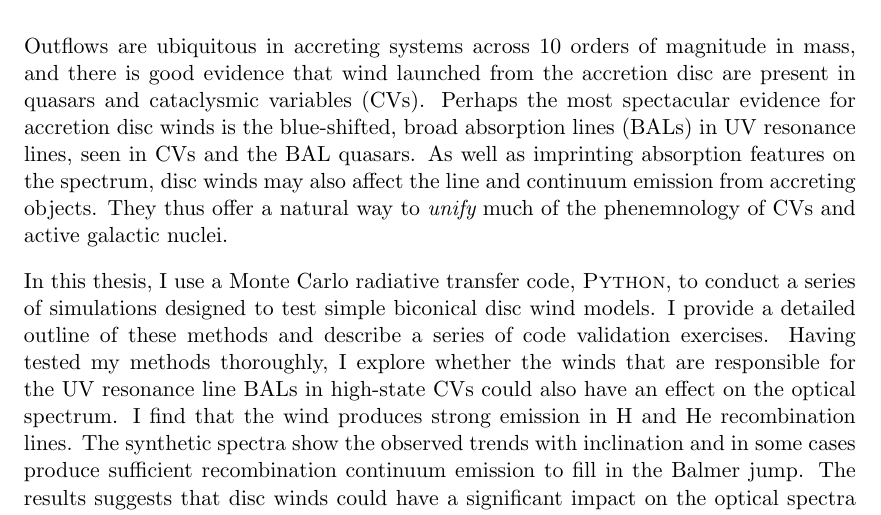
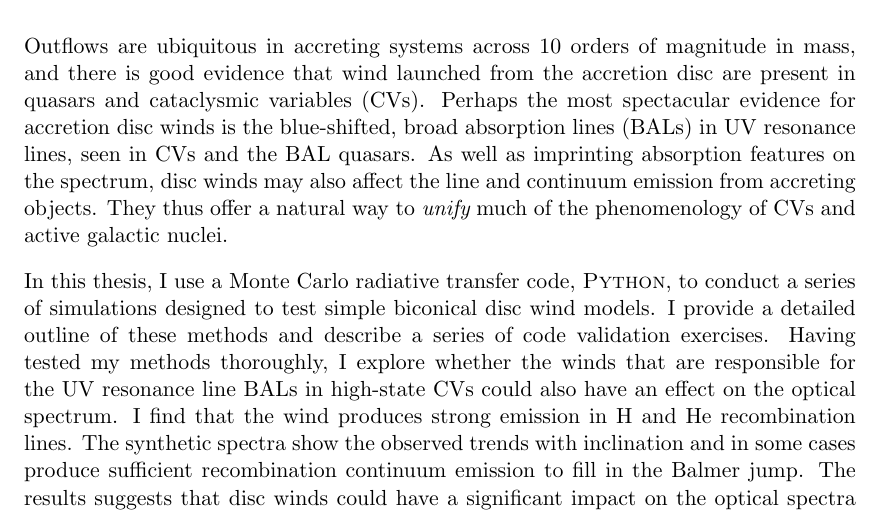
Before and after one commit to jhmatthews/antithesis, a LaTeX thesis (Thesis.tex): part of page 5 of 240, cut so that both start at the same text. Compiled offline with pdfLaTeX.

Commit message:
edited abstract and format

```diff
--- a/Thesis.tex
+++ b/Thesis.tex
@@ -180,7 +180,7 @@ quasars and cataclysmic variables (CVs). Perhaps the most spectacular evidence f
 broad absorption lines (BALs) in UV resonance lines, seen in CVs and the
 BAL quasars. As well as imprinting absorption features on the spectrum, disc winds
 may also affect the line and continuum emission from accreting objects. They thus offer
-a natural way to {\em unify} much of the phenemnology of CVs and active galactic nuclei.
+a natural way to {\em unify} much of the phenomenology of CVs and active galactic nuclei.
 %Disc windsoffer a natural way to unify the phenomenol
 %
 % When one considers that
```
